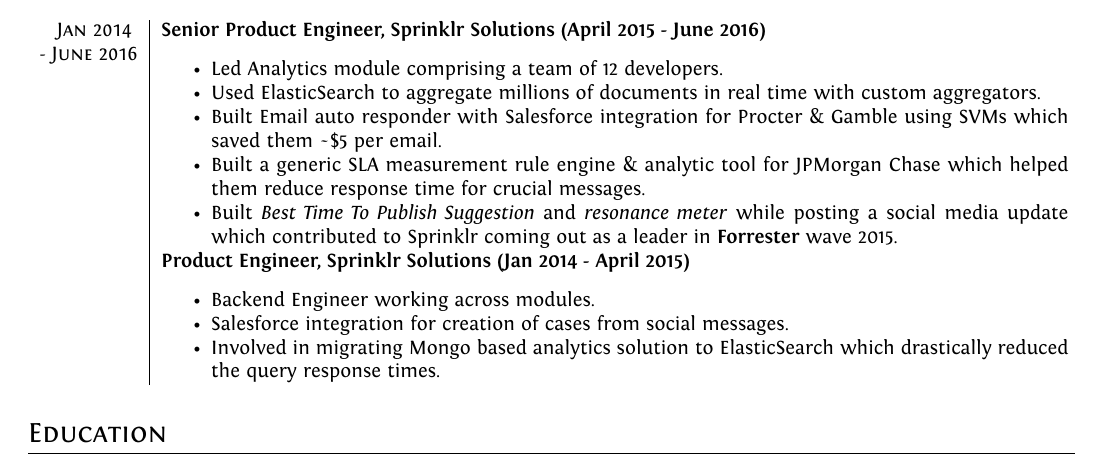
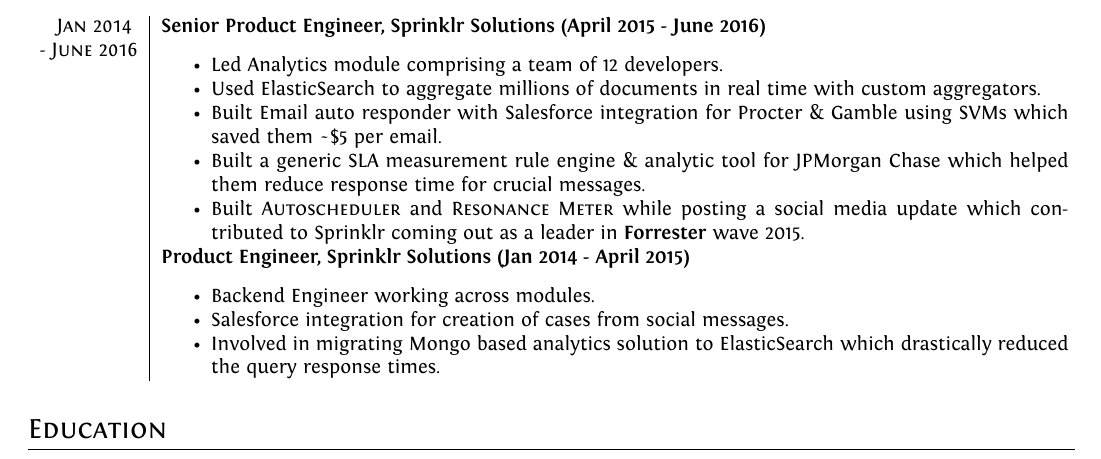
Before and after one commit to inuishan/resume, a LaTeX CV (resume.tex): part of the page, cut so that both start at the same text. Compiled offline with XeLaTeX.

Commit message:
auto responder

```diff
--- a/resume.tex
+++ b/resume.tex
@@ -113,7 +113,7 @@
  \item Used ElasticSearch to aggregate millions of documents in real time with custom aggregators.
  \item Built Email auto responder with Salesforce integration for Procter \& Gamble using SVMs which saved them \textasciitilde\$5 per email.
  \item Built a generic SLA measurement rule engine \& analytic tool for JPMorgan Chase which helped them reduce response time for crucial messages.
- \item Built \textit{Best Time To Publish Suggestion} and \textit{resonance meter} while posting a social media update which contributed to Sprinklr coming out as a leader in \textbf{Forrester} wave 2015.
+ \item Built \textsc{Autoscheduler} and \textsc{Resonance Meter} while posting a social media update which contributed to Sprinklr coming out as a leader in \textbf{Forrester} wave 2015.
  \end{itemize}
  \\&
  \textbf{Product Engineer, Sprinklr Solutions (Jan 2014 - April 2015)} \\&
```
